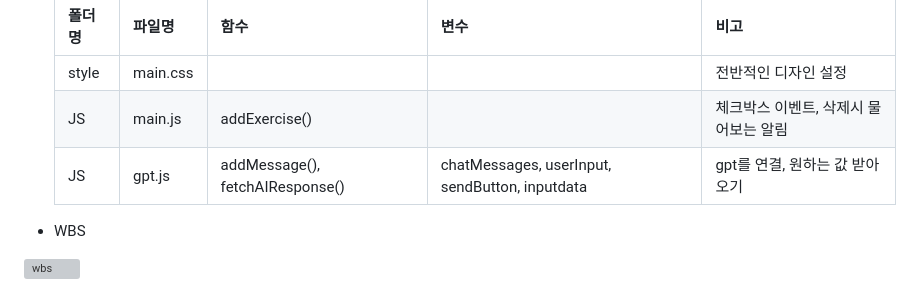
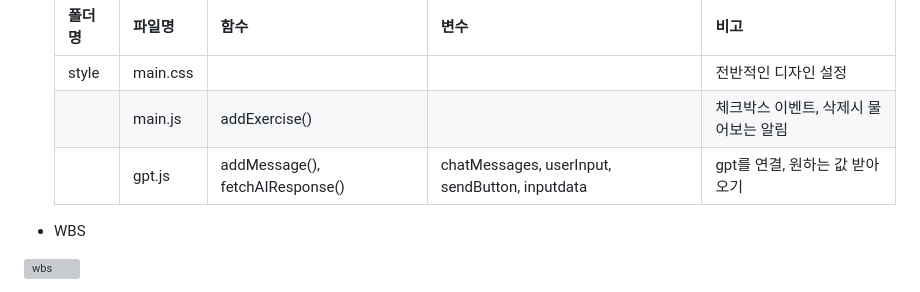
Before and after one commit to YooJi3un/HomePT, a Markdown page: README.md, the part around the change. GitHub-like rendering; grey boxes are pictures that could not be loaded.

```diff
--- a/README.md
+++ b/README.md
@@ -32,8 +32,8 @@
     | 폴더명 | 파일명 | 함수 | 변수 | 비고 |
     |--------|--------|------|------|------|
     | style  | main.css | | | 전반적인 디자인 설정 |
-    | JS     | main.js | addExercise() | | 체크박스 이벤트, 삭제시 물어보는 알림 |
-    | JS     | gpt.js | addMessage(), fetchAIResponse() | chatMessages, userInput, sendButton, inputdata | gpt를 연결, 원하는 값 받아오기 |
+    |      | main.js | addExercise() | | 체크박스 이벤트, 삭제시 물어보는 알림 |
+    |      | gpt.js | addMessage(), fetchAIResponse() | chatMessages, userInput, sendButton, inputdata | gpt를 연결, 원하는 값 받아오기 |
 
 * WBS
 
```
